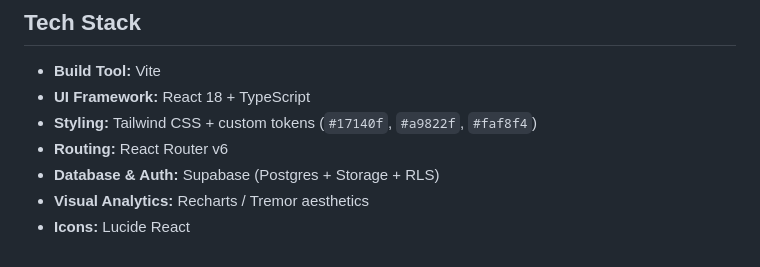
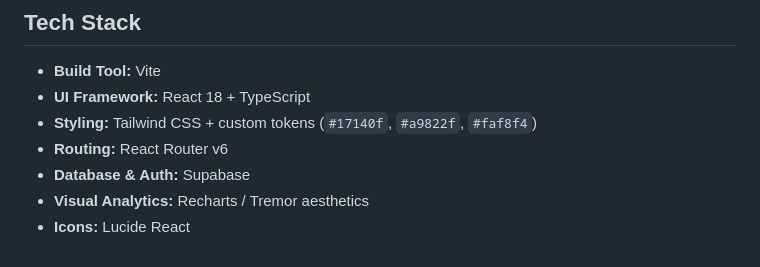
Before and after one commit to august287/catering-management-system, a Markdown page: README.md, the part around the change. GitHub-like rendering.

Commit message:
- changes in readme

```diff
--- a/README.md
+++ b/README.md
@@ -67,6 +67,6 @@ npm run build
 - **UI Framework:** React 18 + TypeScript
 - **Styling:** Tailwind CSS + custom tokens (`#17140f`, `#a9822f`, `#faf8f4`)
 - **Routing:** React Router v6
-- **Database & Auth:** Supabase (Postgres + Storage + RLS)
+- **Database & Auth:** Supabase
 - **Visual Analytics:** Recharts / Tremor aesthetics
 - **Icons:** Lucide React
```
